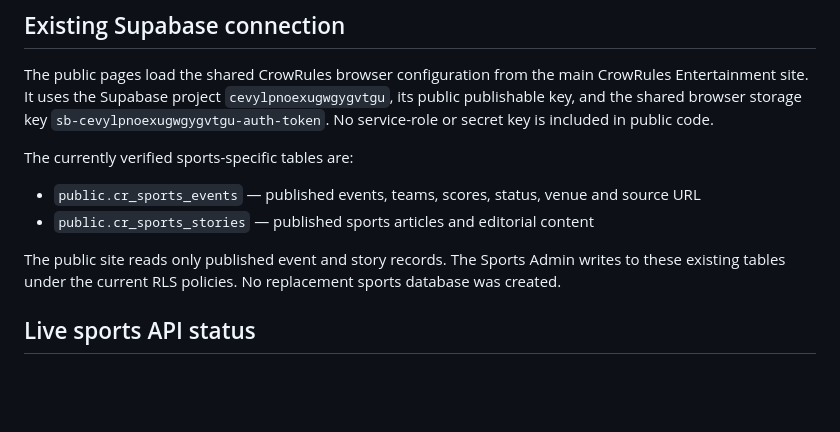
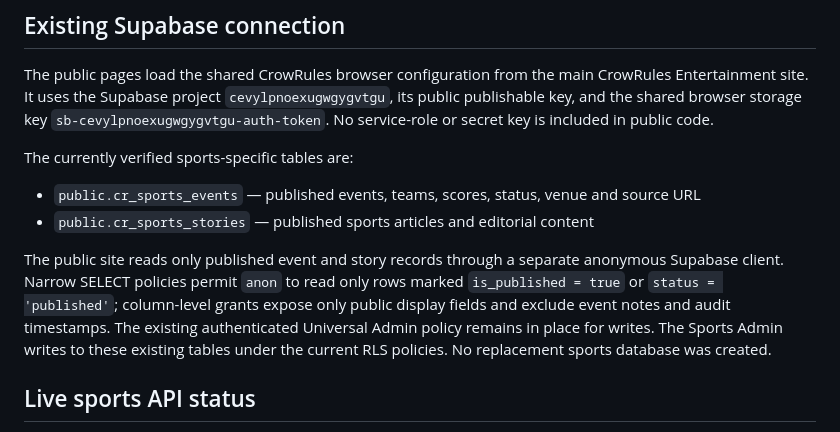
Before and after one commit to crowrulesentertainment-oss/sports, a Markdown page: README.md, the part around the change. GitHub-like rendering; blank space fills up the shorter version.

Commit message:
Document published-only sports read policies

```diff
--- a/README.md
+++ b/README.md
@@ -55,7 +55,7 @@ The currently verified sports-specific tables are:
 - `public.cr_sports_events` — published events, teams, scores, status, venue and source URL
 - `public.cr_sports_stories` — published sports articles and editorial content
 
-The public site reads only published event and story records. The Sports Admin writes to these existing tables under the current RLS policies. No replacement sports database was created.
+The public site reads only published event and story records through a separate anonymous Supabase client. Narrow SELECT policies permit `anon` to read only rows marked `is_published = true` or `status = 'published'`; column-level grants expose only public display fields and exclude event notes and audit timestamps. The existing authenticated Universal Admin policy remains in place for writes. The Sports Admin writes to these existing tables under the current RLS policies. No replacement sports database was created.
 
 ## Live sports API status
 
```
